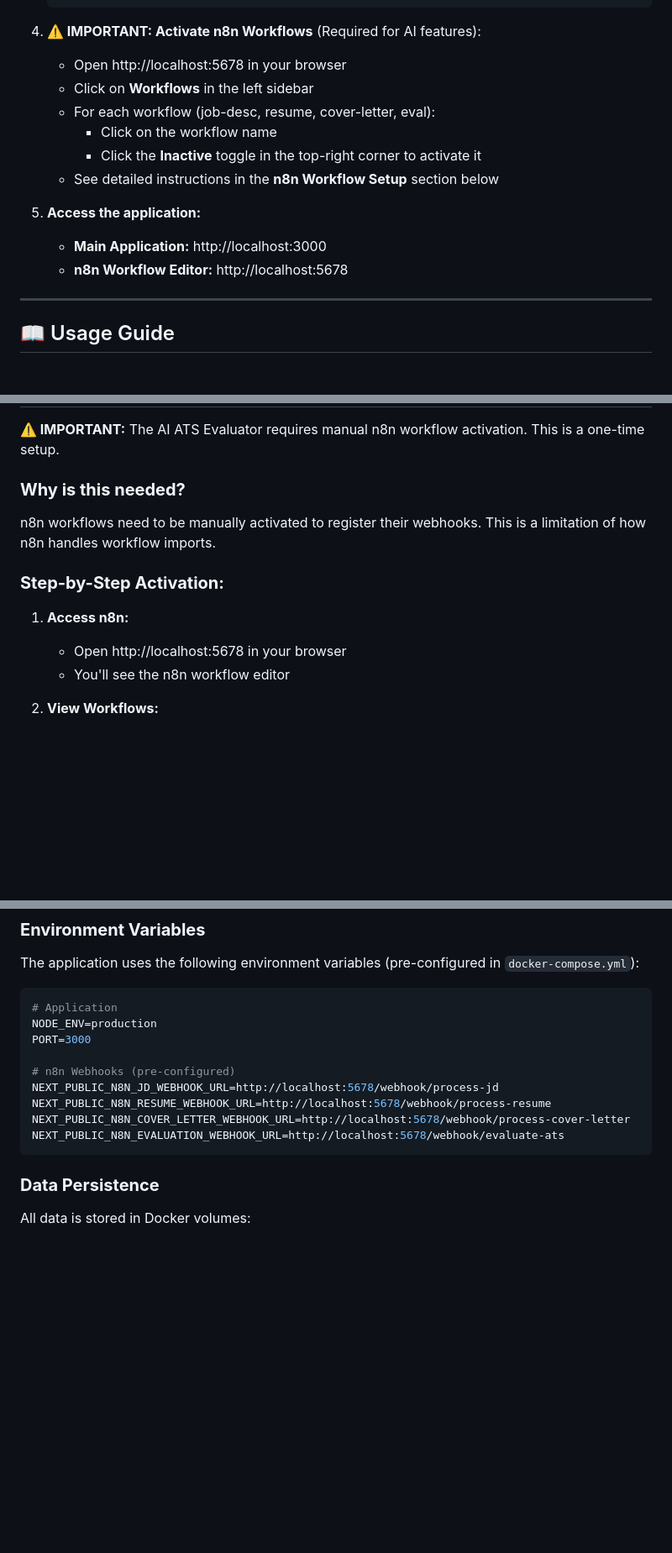
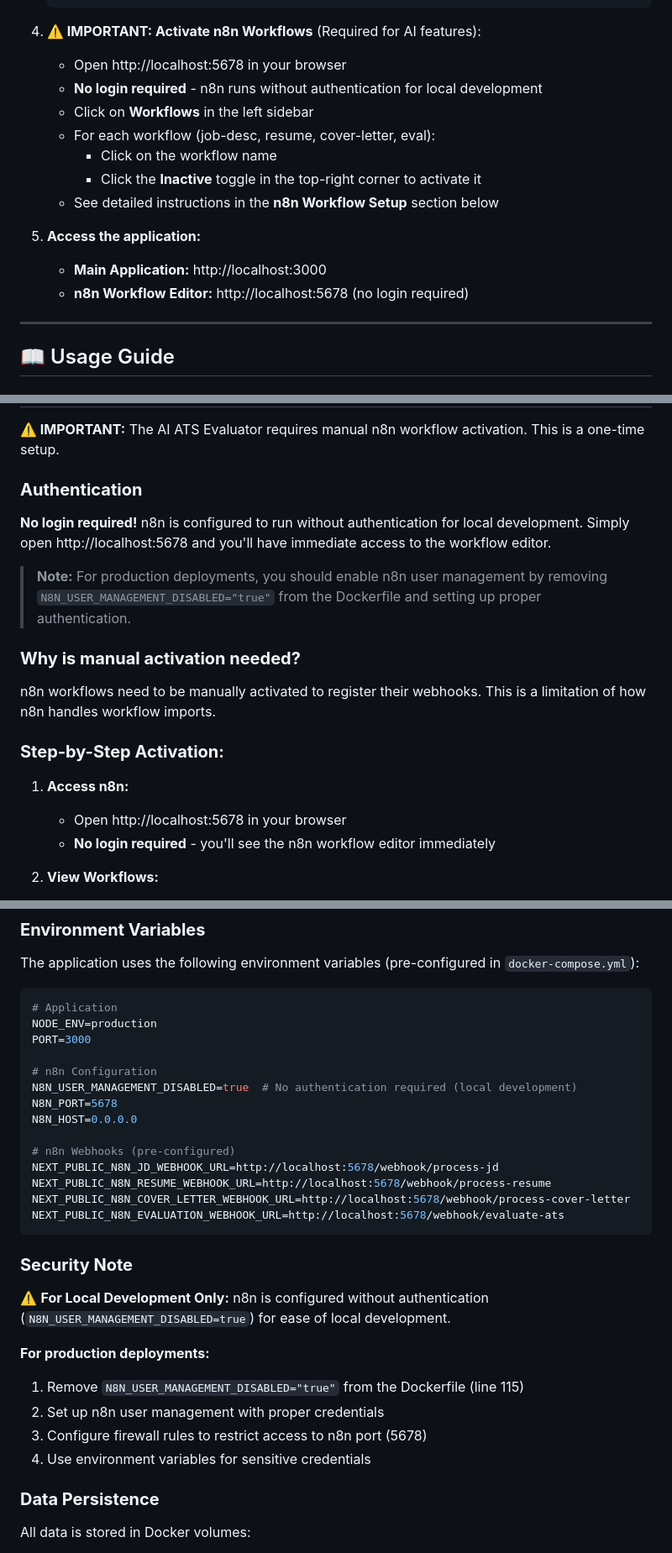
Before and after one commit to Himanshu8881212/LETS-GET-A-JOB-, a Markdown page: LETS-GET-A-JOB/README.md, 3 parts joined by grey strips. Shown: that part at 84% size. GitHub-like rendering; blank space fills up the shorter version.

Commit message:
docs: Clarify n8n authentication - no login required
✅ UPDATED README:
- Added clear note that n8n runs WITHOUT authentication
- No login/password required for local development
- Users can access http://localhost:5678 directly
- Added security note for production deployments

📝 CHANGES:
1. Quick Start section:
   - Added 'No login required' note in Step 4
   - Updated Step 5 to clarify no authentication needed

2. n8n Workflow Setup section:
   - Added 'Authentication' subsection
   - Explained N8N_USER_MANAGEMENT_DISABLED=true setting
   - Added production security recommendation

3. Configuration section:
   - Added n8n environment variables
   - Added 'Security Note' subsection
   - Provided instructions for enabling auth in production

🎯 USER EXPERIENCE:
- Users won't be confused looking for login credentials
- Clear understanding that it's for local development only
- Security-conscious users know how to enable auth for production

````diff
--- a/LETS-GET-A-JOB/README.md
+++ b/LETS-GET-A-JOB/README.md
@@ -64,6 +64,7 @@ A comprehensive Next.js application that helps you create ATS-compatible resumes
 
 4. **⚠️ IMPORTANT: Activate n8n Workflows** (Required for AI features):
    - Open http://localhost:5678 in your browser
+   - **No login required** - n8n runs without authentication for local development
    - Click on **Workflows** in the left sidebar
    - For each workflow (job-desc, resume, cover-letter, eval):
      - Click on the workflow name
@@ -72,7 +73,7 @@ A comprehensive Next.js application that helps you create ATS-compatible resumes
 
 5. **Access the application:**
    - **Main Application:** http://localhost:3000
-   - **n8n Workflow Editor:** http://localhost:5678
+   - **n8n Workflow Editor:** http://localhost:5678 (no login required)
 
 ---
 
@@ -136,7 +137,13 @@ Once configured:
 
 **⚠️ IMPORTANT:** The AI ATS Evaluator requires manual n8n workflow activation. This is a one-time setup.
 
-### **Why is this needed?**
+### **Authentication**
+
+**No login required!** n8n is configured to run without authentication for local development. Simply open http://localhost:5678 and you'll have immediate access to the workflow editor.
+
+> **Note:** For production deployments, you should enable n8n user management by removing `N8N_USER_MANAGEMENT_DISABLED="true"` from the Dockerfile and setting up proper authentication.
+
+### **Why is manual activation needed?**
 
 n8n workflows need to be manually activated to register their webhooks. This is a limitation of how n8n handles workflow imports.
 
@@ -144,7 +151,7 @@ n8n workflows need to be manually activated to register their webhooks. This is
 
 1. **Access n8n:**
    - Open http://localhost:5678 in your browser
-   - You'll see the n8n workflow editor
+   - **No login required** - you'll see the n8n workflow editor immediately
 
 2. **View Workflows:**
    - Click on **Workflows** in the left sidebar
@@ -214,12 +221,27 @@ The application uses the following environment variables (pre-configured in `doc
 NODE_ENV=production
 PORT=3000
 
+# n8n Configuration
+N8N_USER_MANAGEMENT_DISABLED=true  # No authentication required (local development)
+N8N_PORT=5678
+N8N_HOST=0.0.0.0
+
 # n8n Webhooks (pre-configured)
 NEXT_PUBLIC_N8N_JD_WEBHOOK_URL=http://localhost:5678/webhook/process-jd
 NEXT_PUBLIC_N8N_RESUME_WEBHOOK_URL=http://localhost:5678/webhook/process-resume
 NEXT_PUBLIC_N8N_COVER_LETTER_WEBHOOK_URL=http://localhost:5678/webhook/process-cover-letter
 NEXT_PUBLIC_N8N_EVALUATION_WEBHOOK_URL=http://localhost:5678/webhook/evaluate-ats
 ```
+
+### **Security Note**
+
+⚠️ **For Local Development Only:** n8n is configured without authentication (`N8N_USER_MANAGEMENT_DISABLED=true`) for ease of local development.
+
+**For production deployments:**
+1. Remove `N8N_USER_MANAGEMENT_DISABLED="true"` from the Dockerfile (line 115)
+2. Set up n8n user management with proper credentials
+3. Configure firewall rules to restrict access to n8n port (5678)
+4. Use environment variables for sensitive credentials
 
 ### **Data Persistence**
 
````
